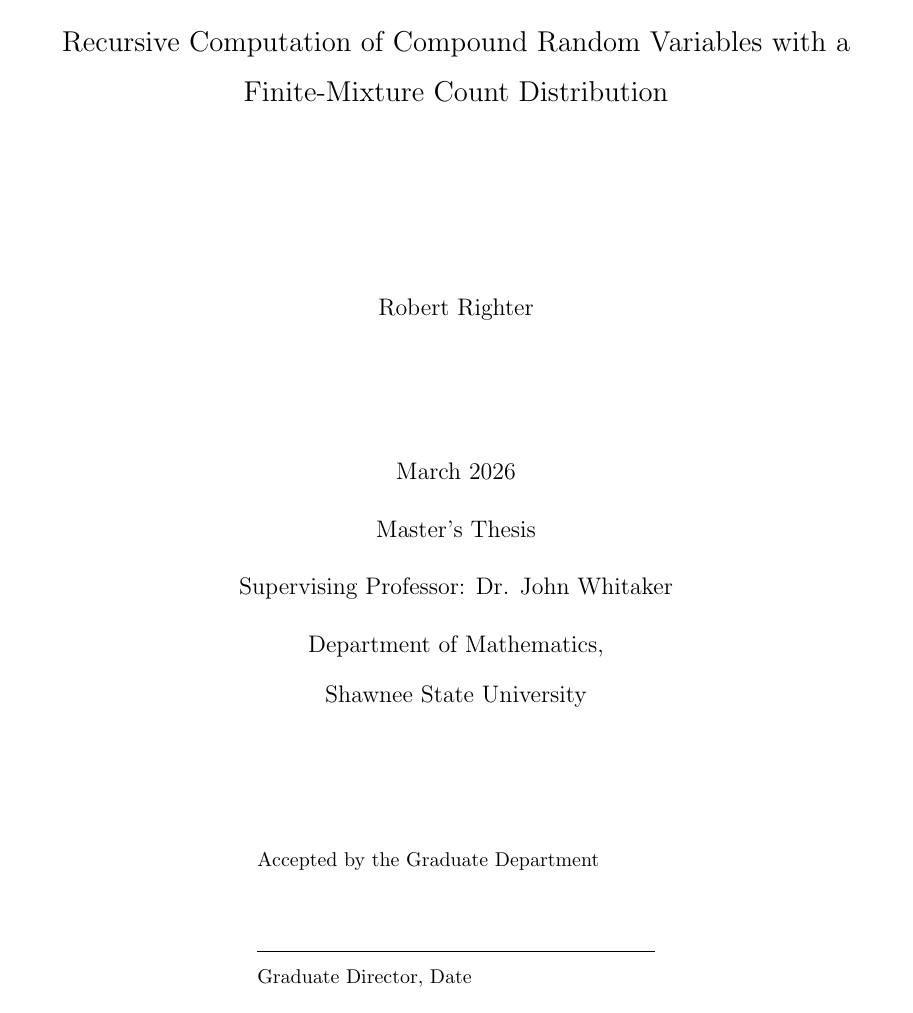
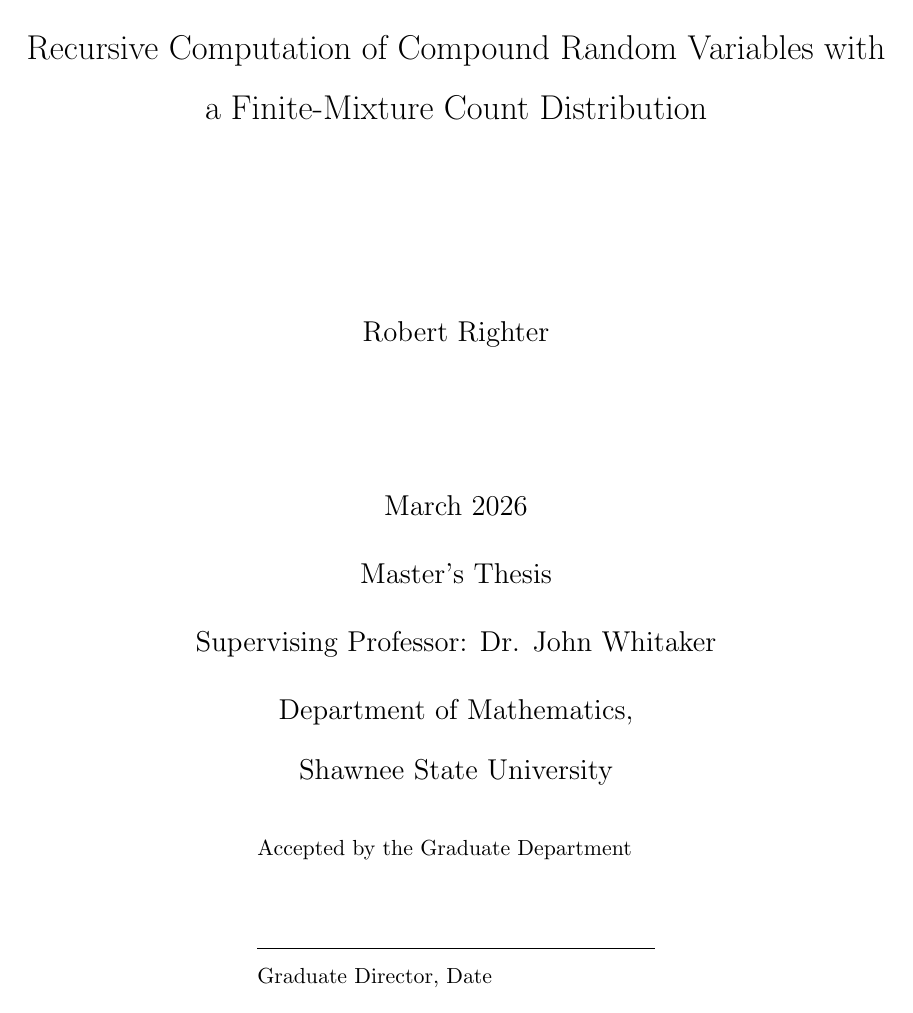
Before and after one commit to robrighter/masters-thesis, a LaTeX thesis (righter_thesis.tex): page 1 of 35 before the commit and page 1 of 39 after it. Compiled offline with pdfLaTeX.

Commit message:
spacing fixes

```diff
--- a/righter_thesis.tex
+++ b/righter_thesis.tex
@@ -2,7 +2,7 @@
 %%  Robert Righter – Master's Thesis in AMS Style
 %%  Recursive Computation with Finite-Mixture Count Distributions
 %% ===============================================================
-\documentclass{amsart}
+\documentclass[11pt]{amsart}
 
 \usepackage{amsmath}
 \usepackage{amsthm}
@@ -48,6 +48,8 @@
 \renewcommand{\l@section}{\@tocline{1}{0pt}{1pc}{2em}{}}
 \renewcommand{\l@subsection}{\@tocline{2}{0pt}{2pc}{3em}{}}
 \makeatother
+
+\AtEndEnvironment{proof}{\vspace{1.5\baselineskip}}
 
 \AtBeginEnvironment{definition}{\vspace{2.0\baselineskip}\begin{spacing}{1.5}}
 \AtEndEnvironment{definition}{\end{spacing}\vspace{1.5\baselineskip}}
```
Also changed, not shown: righter_thesis.pdf.
